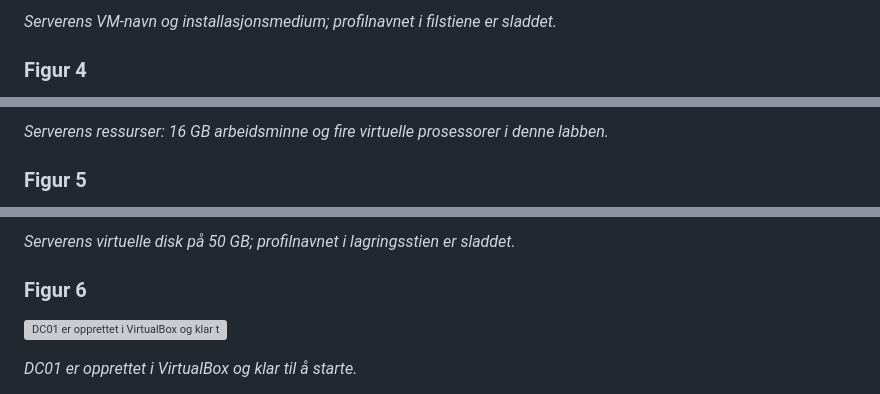
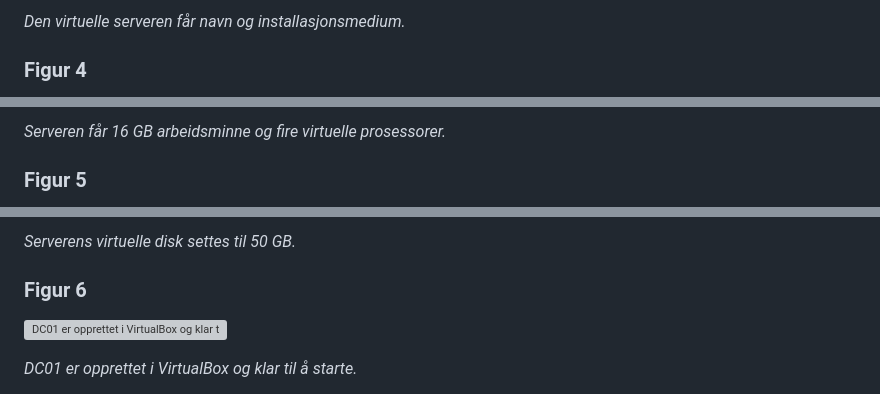
Before and after one commit to jacwahh/it-support-homelab, a Markdown page: docs/11-bilderegister.md, 3 parts joined by grey strips. Rendered like a GitHub page; folded sections open; grey boxes are pictures that could not be loaded.

```diff
--- a/docs/11-bilderegister.md
+++ b/docs/11-bilderegister.md
@@ -27,5 +27,5 @@ Her finner du alle 166 skjermbilder fra labben, sortert etter kapitlene i guiden
 
-*Serverens VM-navn og installasjonsmedium; profilnavnet i filstiene er sladdet.*
+*Den virtuelle serveren får navn og installasjonsmedium.*
 
 ### Figur 4
 
@@ -33,5 +33,5 @@ Her finner du alle 166 skjermbilder fra labben, sortert etter kapitlene i guiden
 
-*Serverens ressurser: 16 GB arbeidsminne og fire virtuelle prosessorer i denne labben.*
+*Serveren får 16 GB arbeidsminne og fire virtuelle prosessorer.*
 
 ### Figur 5
 
@@ -39,5 +39,5 @@ Her finner du alle 166 skjermbilder fra labben, sortert etter kapitlene i guiden
 
-*Serverens virtuelle disk på 50 GB; profilnavnet i lagringsstien er sladdet.*
+*Serverens virtuelle disk settes til 50 GB.*
 
 ### Figur 6
 
```
Also changed, not shown: other parts of docs/11-bilderegister.md (+111 -111 lines).
